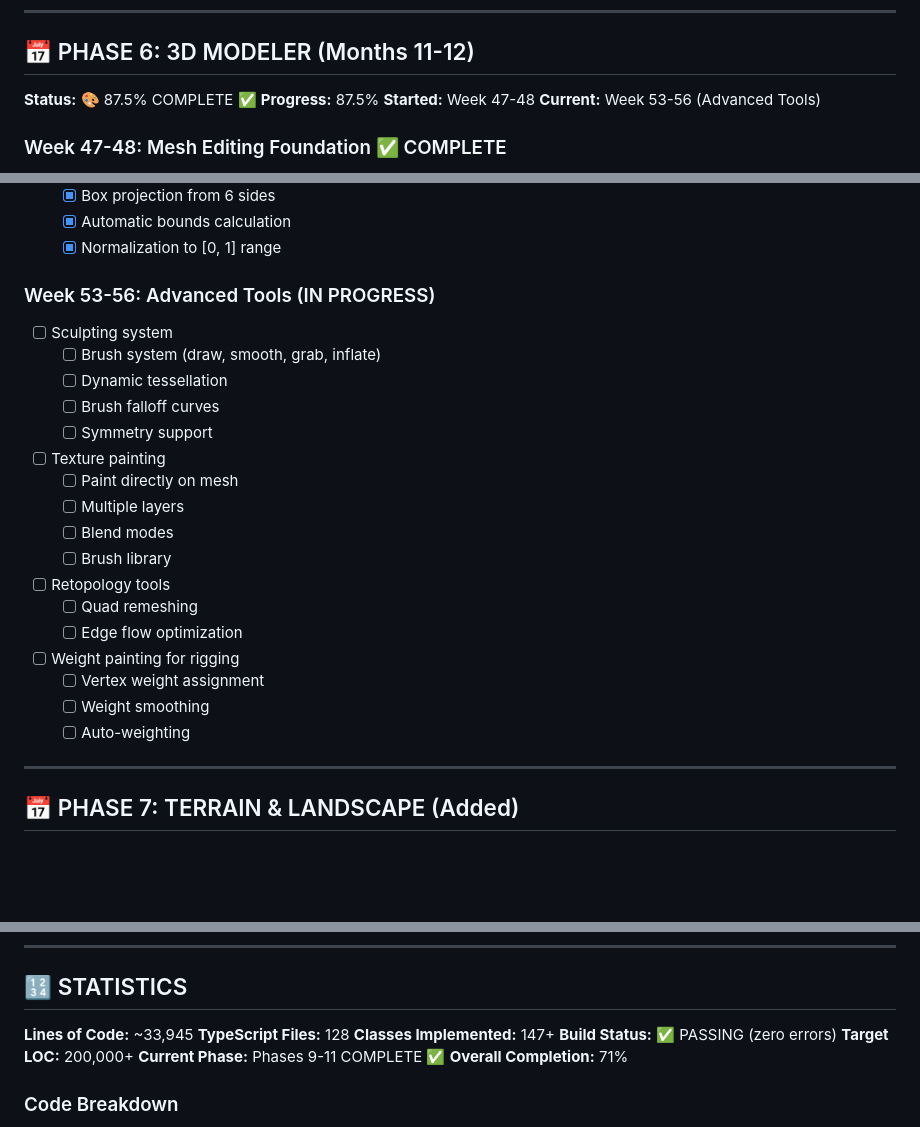
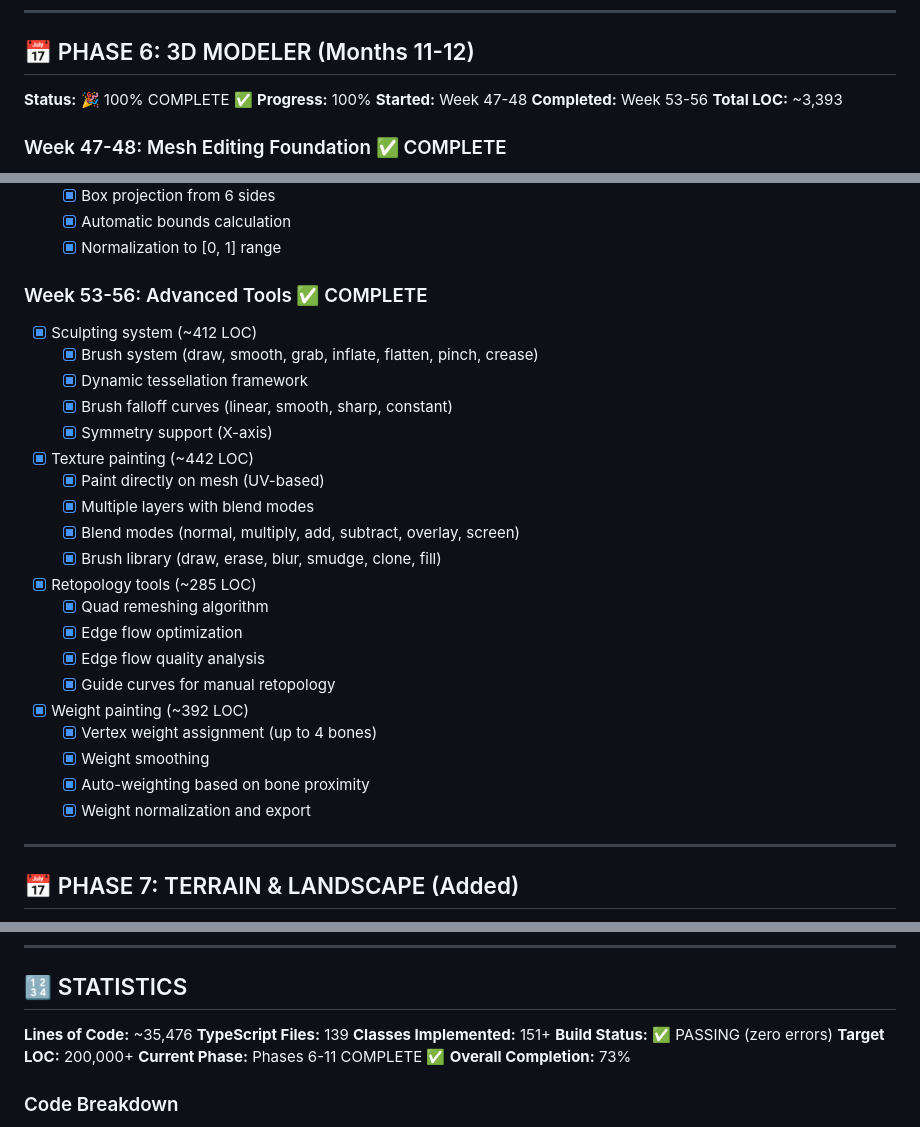
Before and after one commit to MrNova420/WebForge, a Markdown page: PROGRESS.md, 3 parts joined by grey strips. GitHub-like rendering; blank space fills up the shorter version.

Commit message:
Update PROGRESS.md with Phase 6 completion and updated statistics
Co-authored-by: MrNova420 <155208275+MrNova420@users.noreply.github.com>

```diff
--- a/PROGRESS.md
+++ b/PROGRESS.md
@@ -168,10 +168,11 @@
 
 ## 📅 PHASE 6: 3D MODELER (Months 11-12)
 
-**Status:** 🎨 87.5% COMPLETE ✅
-**Progress:** 87.5%
+**Status:** 🎉 100% COMPLETE ✅
+**Progress:** 100%
 **Started:** Week 47-48
-**Current:** Week 53-56 (Advanced Tools)
+**Completed:** Week 53-56
+**Total LOC:** ~3,393
 
 ### Week 47-48: Mesh Editing Foundation ✅ COMPLETE
 - [x] MeshData (~206 LOC)
@@ -249,24 +250,27 @@
   - [x] Automatic bounds calculation
   - [x] Normalization to [0, 1] range
 
-### Week 53-56: Advanced Tools (IN PROGRESS)
-- [ ] Sculpting system
-  - [ ] Brush system (draw, smooth, grab, inflate)
-  - [ ] Dynamic tessellation
-  - [ ] Brush falloff curves
-  - [ ] Symmetry support
-- [ ] Texture painting
-  - [ ] Paint directly on mesh
-  - [ ] Multiple layers
-  - [ ] Blend modes
-  - [ ] Brush library
-- [ ] Retopology tools
-  - [ ] Quad remeshing
-  - [ ] Edge flow optimization
-- [ ] Weight painting for rigging
-  - [ ] Vertex weight assignment
-  - [ ] Weight smoothing
-  - [ ] Auto-weighting
+### Week 53-56: Advanced Tools ✅ COMPLETE
+- [x] Sculpting system (~412 LOC)
+  - [x] Brush system (draw, smooth, grab, inflate, flatten, pinch, crease)
+  - [x] Dynamic tessellation framework
+  - [x] Brush falloff curves (linear, smooth, sharp, constant)
+  - [x] Symmetry support (X-axis)
+- [x] Texture painting (~442 LOC)
+  - [x] Paint directly on mesh (UV-based)
+  - [x] Multiple layers with blend modes
+  - [x] Blend modes (normal, multiply, add, subtract, overlay, screen)
+  - [x] Brush library (draw, erase, blur, smudge, clone, fill)
+- [x] Retopology tools (~285 LOC)
+  - [x] Quad remeshing algorithm
+  - [x] Edge flow optimization
+  - [x] Edge flow quality analysis
+  - [x] Guide curves for manual retopology
+- [x] Weight painting (~392 LOC)
+  - [x] Vertex weight assignment (up to 4 bones)
+  - [x] Weight smoothing
+  - [x] Auto-weighting based on bone proximity
+  - [x] Weight normalization and export
 
 ---
 
@@ -832,13 +836,13 @@
 
 ## 🔢 STATISTICS
 
-**Lines of Code:** ~33,945
-**TypeScript Files:** 128
-**Classes Implemented:** 147+
+**Lines of Code:** ~35,476
+**TypeScript Files:** 139
+**Classes Implemented:** 151+
 **Build Status:** ✅ PASSING (zero errors)
 **Target LOC:** 200,000+
-**Current Phase:** Phases 9-11 COMPLETE ✅
-**Overall Completion:** 71%
+**Current Phase:** Phases 6-11 COMPLETE ✅
+**Overall Completion:** 73%
 
 ### Code Breakdown
 - **Phase 1 Foundation:** ~10,421 LOC ✅
```
Also changed, not shown: other parts of PROGRESS.md (+10 -2 lines).
